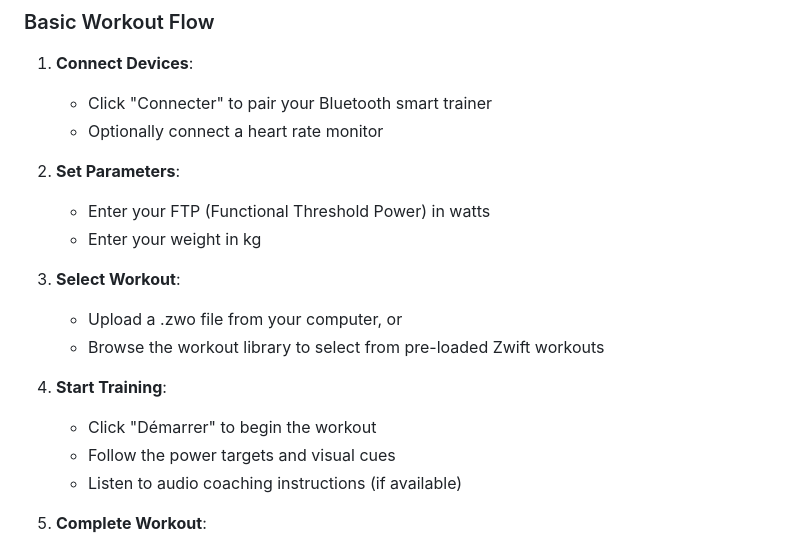
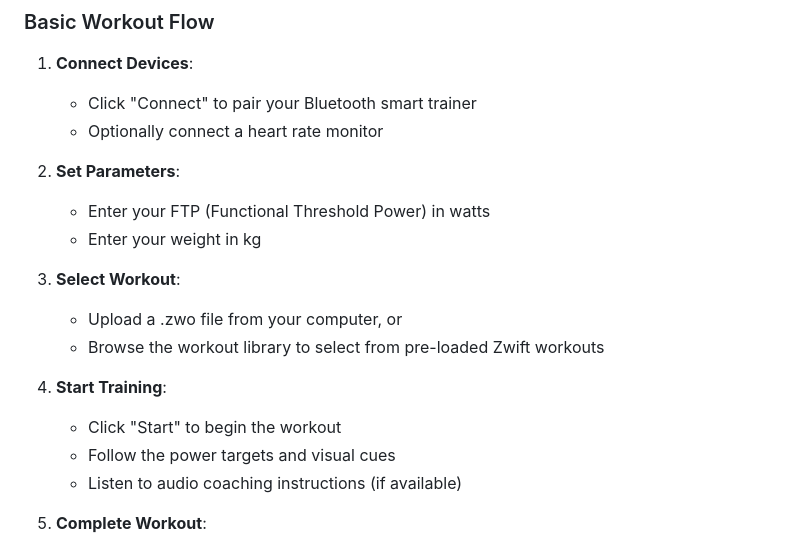
Before and after one commit to isc/web-erg, a Markdown page: README.md, the part around the change. Drawn GitHub-style.

Commit message:
Minor README update

```diff
--- a/README.md
+++ b/README.md
@@ -58,7 +58,7 @@ bundle exec puma
 
 1. **Connect Devices**:
 
-   - Click "Connecter" to pair your Bluetooth smart trainer
+   - Click "Connect" to pair your Bluetooth smart trainer
    - Optionally connect a heart rate monitor
 
 2. **Set Parameters**:
@@ -73,7 +73,7 @@ bundle exec puma
 
 4. **Start Training**:
 
-   - Click "Démarrer" to begin the workout
+   - Click "Start" to begin the workout
    - Follow the power targets and visual cues
    - Listen to audio coaching instructions (if available)
 
```
